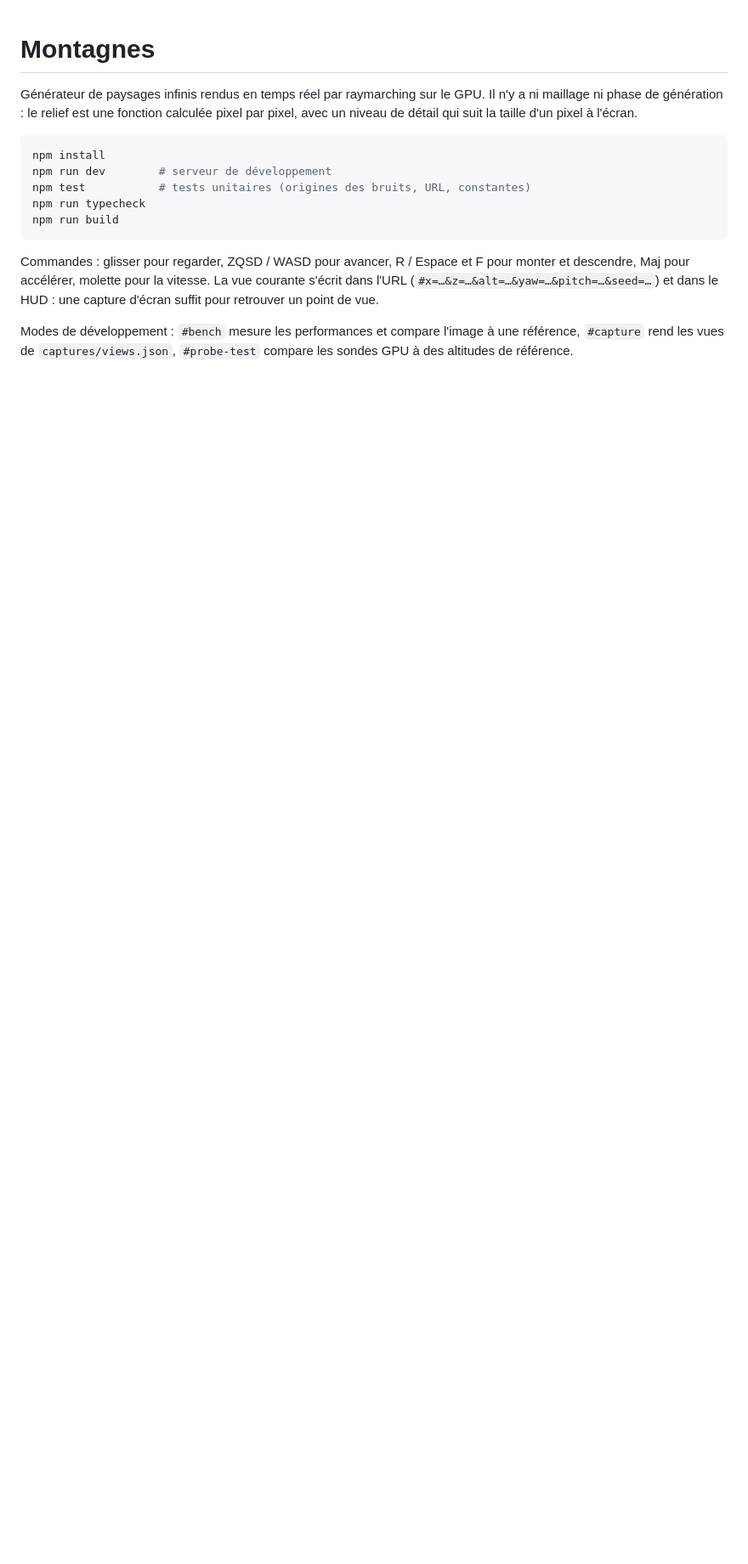
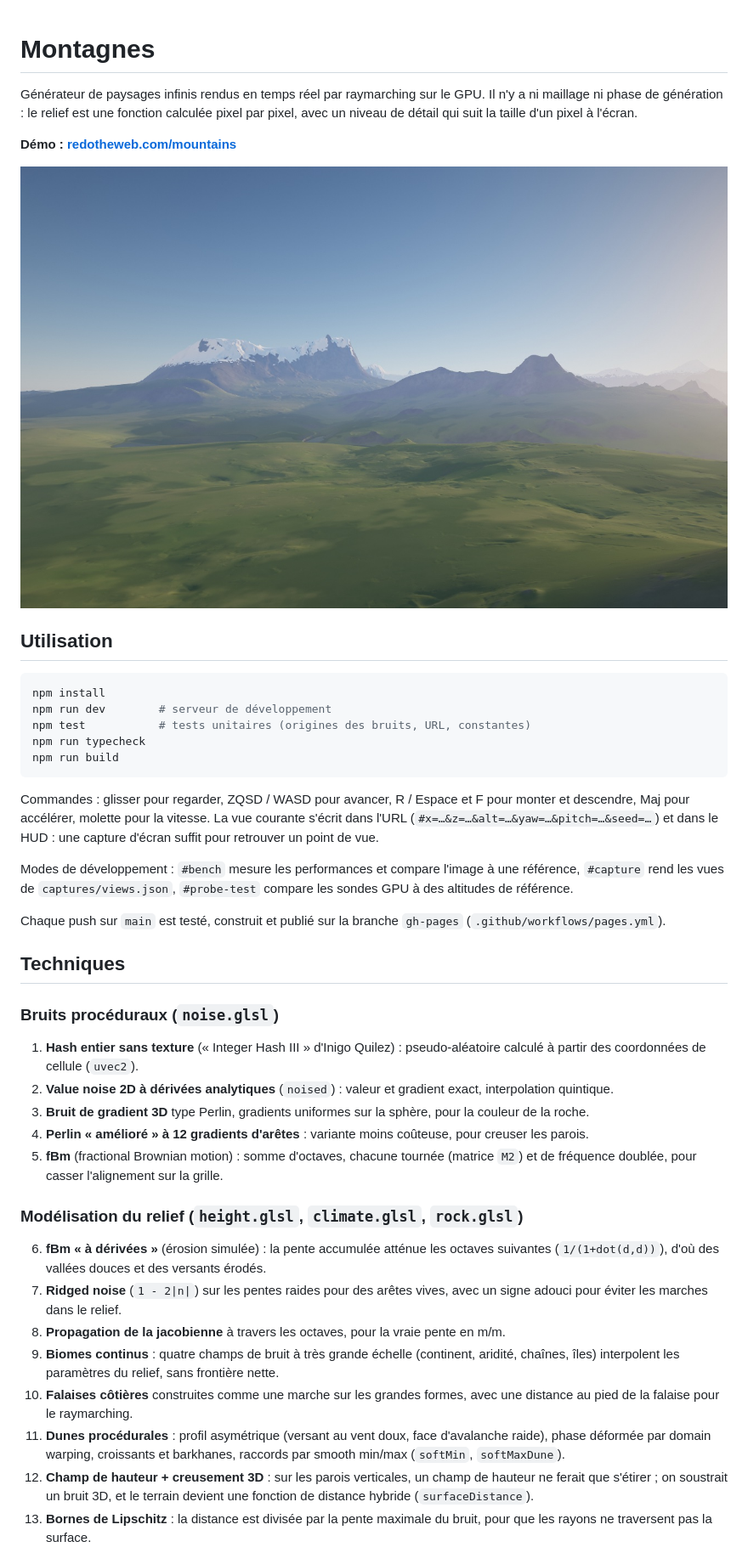
Before and after one commit to fzaninotto/mountains, a Markdown page: README.md, the part around one of its changes. Shown at 85% size. Drawn GitHub-style; pictures changed too: docs/screenshot.jpg (added); blank space fills up the shorter version.

Commit message:
Licence MIT, README : techniques utilisées et copie d'écran
Co-Authored-By: Claude Opus 5.5 <noreply@anthropic.com>

````diff
--- a/README.md
+++ b/README.md
@@ -3,6 +3,12 @@
 Générateur de paysages infinis rendus en temps réel par raymarching sur le GPU. Il n'y a ni maillage ni phase de
 génération : le relief est une fonction calculée pixel par pixel, avec un niveau de détail qui suit la taille d'un
 pixel à l'écran.
+
+**Démo : [redotheweb.com/mountains](http://www.redotheweb.com/mountains/)**
+
+![Massif enneigé au-dessus d'une plaine, dans la brume](docs/screenshot.jpg)
+
+## Utilisation
 
 ```bash
 npm install
@@ -18,3 +24,36 @@ dans le HUD : une capture d'écran suffit pour retrouver un point de vue.
 
 Modes de développement : `#bench` mesure les performances et compare l'image à une référence, `#capture` rend les
 vues de `captures/views.json`, `#probe-test` compare les sondes GPU à des altitudes de référence.
+
+Chaque push sur `main` est testé, construit et publié sur la branche `gh-pages` (`.github/workflows/pages.yml`).
+
+## Techniques
+
+### Bruits procéduraux (`noise.glsl`)
+
+1. **Hash entier sans texture** (« Integer Hash III » d'Inigo Quilez) : pseudo-aléatoire calculé à partir des
+   coordonnées de cellule (`uvec2`).
+2. **Value noise 2D à dérivées analytiques** (`noised`) : valeur et gradient exact, interpolation quintique.
+3. **Bruit de gradient 3D** type Perlin, gradients uniformes sur la sphère, pour la couleur de la roche.
+4. **Perlin « amélioré » à 12 gradients d'arêtes** : variante moins coûteuse, pour creuser les parois.
+5. **fBm** (fractional Brownian motion) : somme d'octaves, chacune tournée (matrice `M2`) et de fréquence doublée,
+   pour casser l'alignement sur la grille.
+
+### Modélisation du relief (`height.glsl`, `climate.glsl`, `rock.glsl`)
+
+6. **fBm « à dérivées »** (érosion simulée) : la pente accumulée atténue les octaves suivantes
+   (`1/(1+dot(d,d))`), d'où des vallées douces et des versants érodés.
+7. **Ridged noise** (`1 - 2|n|`) sur les pentes raides pour des arêtes vives, avec un signe adouci pour éviter les
+   marches dans le relief.
+8. **Propagation de la jacobienne** à travers les octaves, pour la vraie pente en m/m.
+9. **Biomes continus** : quatre champs de bruit à très grande échelle (continent, aridité, chaînes, îles)
+   interpolent les paramètres du relief, sans frontière nette.
+10. **Falaises côtières** construites comme une marche sur les grandes formes, avec une distance au pied de la
+    falaise pour le raymarching.
+11. **Dunes procédurales** : profil asymétrique (versant au vent doux, face d'avalanche raide), phase déformée par
+    domain warping, croissants et barkhanes, raccords par smooth min/max (`softMin`, `softMaxDune`).
+12. **Champ de hauteur + creusement 3D** : sur les parois verticales, un champ de hauteur ne ferait que s'étirer ;
+    on soustrait un bruit 3D, et le terrain devient une fonction de distance hybride (`surfaceDistance`).
+13. **Bornes de Lipschitz** : la distance est divisée par la pente maximale du bruit, pour que les rayons ne
+    traversent pas la surface.
+
````
Also changed, not shown: other parts of README.md (+79 -35 lines), 2 other files.
